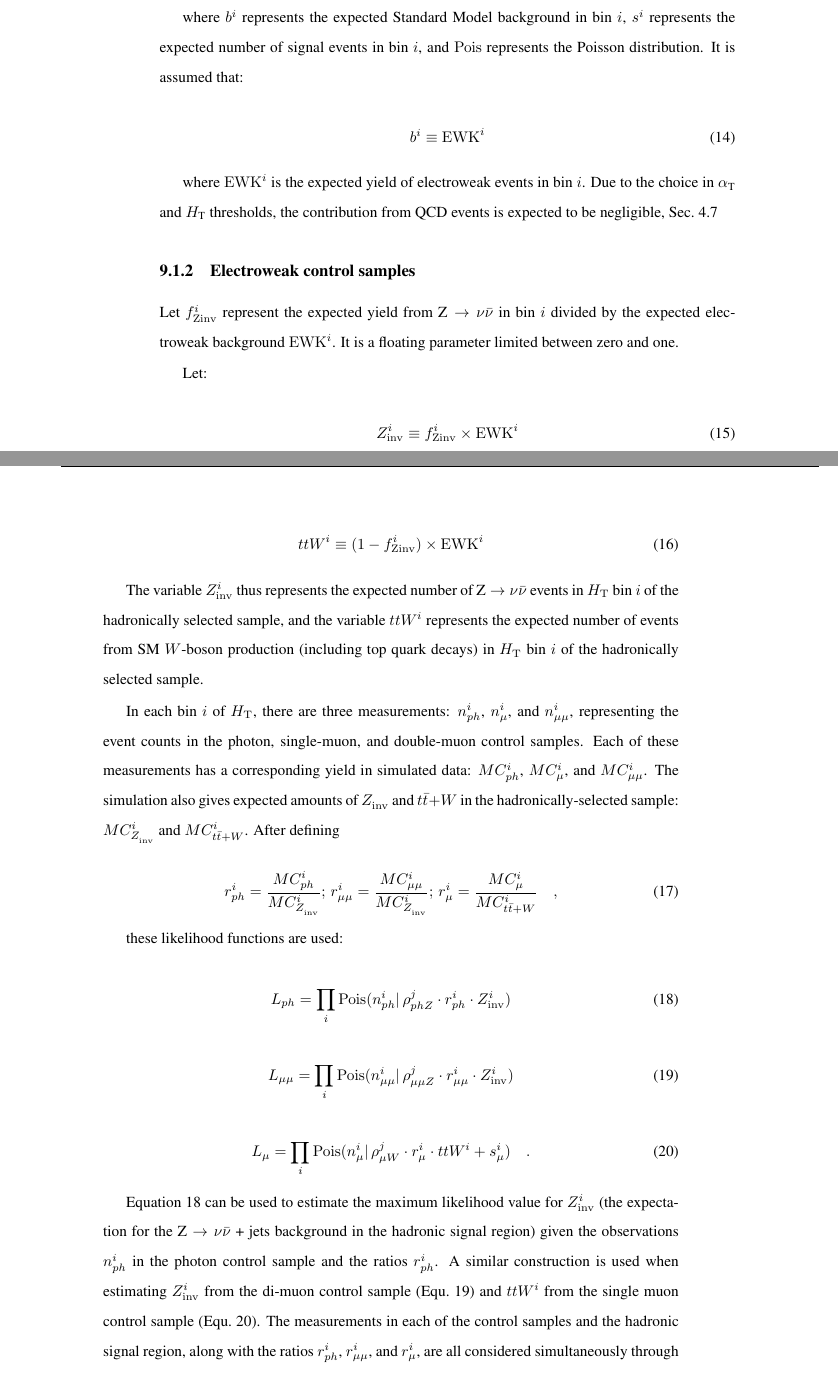
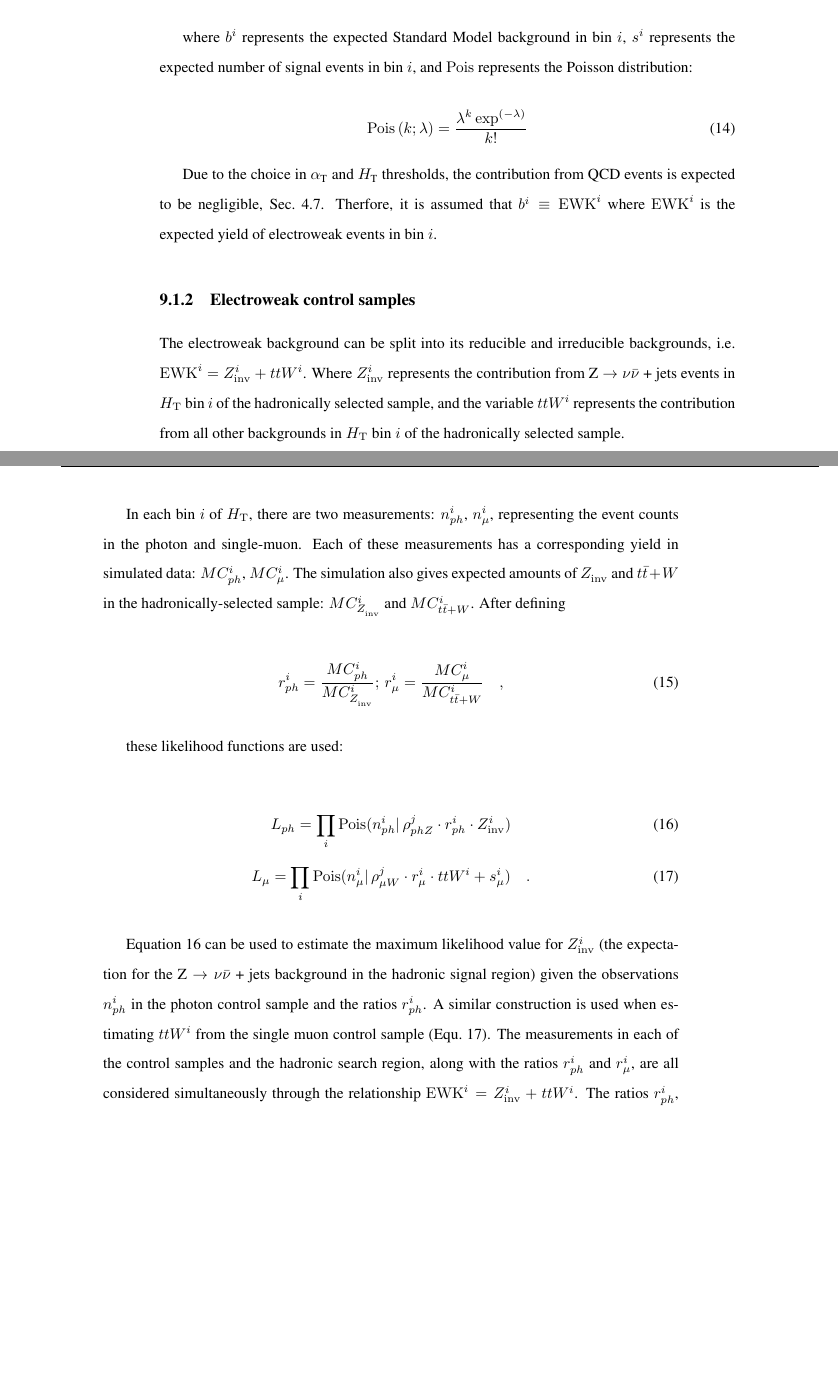
Before and after one commit to yeshaq/thesis, a LaTeX document (alphaT.tex, which reads statistics.tex): two parts of pages 50 and 51 of 83 before the commit and two parts of pages 50 and 51 of 82 after it, joined at a grey line, cut so that both start at the same text, the shorter picture padded with empty space. Compiled offline with pdfLaTeX.

Commit message:
shameless

```diff
--- a/statistics.tex
+++ b/statistics.tex
@@ -26,17 +25,17 @@ L_{hadronic}=\prod_i \mathrm{Pois}(n^i |\, b^i + s^i)
 
 where $b^i$ represents the expected Standard Model background in bin
 $i$, $s^i$ represents the expected number of signal events in bin $i$,
-and $\mathrm{Pois}$ represents the Poisson distribution.  It is
-assumed that:
+and $\mathrm{Pois}$ represents the Poisson distribution:
 
 \begin{equation}
-  b^i\equiv \ewk^i
-  \label{eq:ewkTotal}
+\mathrm{Pois}\left(k;\lambda\right)= \frac{\lambda^k \exp^{\left(-\lambda\right)}}{k!}
+\label{eq:poisson}
 \end{equation}
 
-where $\ewk^i$ is the expected yield of electroweak events in bin $i$.
 Due to the choice in \alphat and \scalht thresholds, the contribution
-from QCD events is expected to be negligible, Sec.~\ref{sec:alphat}
+from QCD events is expected to be negligible, Sec.~\ref{sec:alphat}. Therfore,
+it is assumed that $b^i\equiv \ewk^i$ where $\ewk^i$ is the expected
+yield of electroweak events in bin $i$.
 
 
 %%%%%%%%%%%%%%%%%%%%%%%%%%%%%%%%
@@ -82,39 +81,45 @@ from QCD events is expected to be negligible, Sec.~\ref{sec:alphat}
 %%%%%%%%%%%%%%%%%%%%%%%%%%%%%%%%
 \subsubsection{Electroweak control samples\label{sec:ewk}}
 
-Let \fZinv{i} represent the expected yield from \znunu in bin $i$
-divided by the expected electroweak background $\ewk^{i}$.  It is
-a floating parameter limited between zero and one.
+The electroweak background can be split into its reducible and
+irreducible backgrounds, i.e. $\ewk^i =  \zInv{i} + ttW^{i}$.
+Where $\zInv{i}$ represents the contribution from \znunu + jets
+events in \HT bin $i$ of the hadronically selected sample,
+and the variable $ttW^{i}$ represents the contribution from
+all other backgrounds in \HT bin $i$ of the hadronically
+selected sample.
+%Let \fZinv{i} represent the fraction of
+%\znunu + jets events in the total background $\ewk^{i}$.
+%It is a floating parameter limited between zero and one.
+%Each contribution to the total electroweak re-written background can be
+%rewritten asLet:
+%
+%\begin{equation}
+%  \zInv{i} \equiv \fZinv{i} \times \ewk^i
+%  \label{eq:ZinvEwk}
+%\end{equation}
+%
+%\begin{equation}
+%  ttW^{i} \equiv (1-\fZinv{i})\times \ewk^i
+%  \label{eq:ttWEwk}
+%\end{equation}
+%
+%The variable $\zInv{i}$ thus represents the expected number of \znunu
+%events in \HT bin $i$ of the hadronically selected sample, and the
+%variable $ttW^i$ represents the expected number of events from SM
+%$W$-boson production (including top quark decays) ing \HT bin $i$ of
+%the hadronically selected sample.
 
-Let:
+In each bin $i$ of \HT, there are two measurements: $n_{ph}^i$,
+$n_{\mu}^i$, representing the event counts in the photon and single-muon.
+Each of these measurements has a corresponding yield in simulated
+data: $MC_{ph}^i$, $MC_{\mu}^i$.  The simulation also
+gives expected amounts of $\zInv{}$ and $t\bar{t}+W$ in
+the hadronically-selected sample: $MC_{\zInv{}}^i$ and
+$MC_{t\bar{t}+W}^i$.  After defining
 
 \begin{equation}
-  \zInv{i} \equiv \fZinv{i} \times \ewk^i
-  \label{eq:ZinvEwk}
-\end{equation}
-
-\begin{equation}
-  ttW^{i} \equiv (1-\fZinv{i})\times \ewk^i
-  \label{eq:ttWEwk}
-\end{equation}
-
-The variable $\zInv{i}$ thus represents the expected number of \znunu
-events in \HT bin $i$ of the hadronically selected sample, and the
-variable $ttW^i$ represents the expected number of events from SM
-$W$-boson production (including top quark decays) in \HT bin $i$ of
-the hadronically selected sample.
-
-In each bin $i$ of \HT, there are three measurements: $n_{ph}^i$,
-$n_{\mu}^i$, and $n_{\mu\mu}^i$, representing the event counts in the
-photon, single-muon, and double-muon control samples.  Each of these
-measurements has a corresponding yield in simulated data: $MC_{ph}^i$,
-$MC_{\mu}^i$, and $MC_{\mu\mu}^i$.  The simulation also gives expected
-amounts of $\zInv{}$ and $t\bar{t}+W$ in the hadronically-selected
-sample: $MC_{\zInv{}}^i$ and $MC_{t\bar{t}+W}^i$.  After defining
-
-\begin{equation}
-r_{ph}^i = \frac{MC_{ph}^i}{MC_{\zInv{}}^i};\, r_{\mu\mu}^i =
-\frac{MC_{\mu\mu}^i}{MC_{\zInv{}}^i};\, r_{\mu}^i =
+r_{ph}^i = \frac{MC_{ph}^i}{MC_{\zInv{}}^i};\, r_{\mu}^i =
 \frac{MC_{\mu}^i}{MC_{t\bar{t}+W}^i}\quad ,
 \end{equation}
 
@@ -125,13 +130,13 @@ these likelihood functions are used:
 L_{ph}= \prod_i \mathrm{Pois}(n_{ph}^i |\, \rho_{phZ}^j \cdot
 r_{ph}^{i} \cdot \zInv{i})
 \end{equation}
-
-\begin{equation}
-\label{eq:mumuLikelihood}
-L_{\mu\mu}=\prod_i \mathrm{Pois}(n_{\mu\mu}^i |\, \rho_{\mu\mu Z}^j
-\cdot r_{\mu\mu}^{i} \cdot \zInv{i})
-\end{equation}
-
+%
+%\begin{equation}
+%\label{eq:mumuLikelihood}
+%L_{\mu\mu}=\prod_i \mathrm{Pois}(n_{\mu\mu}^i |\, \rho_{\mu\mu Z}^j
+%\cdot r_{\mu\mu}^{i} \cdot \zInv{i})
+%\end{equation}
+%
 \begin{equation}
 \label{eq:muonLikelihood}
 L_{\mu}=\prod_i \mathrm{Pois}(n_{\mu}^i |\, \rho_{\mu W}^j \cdot
@@ -142,10 +147,9 @@ Equation~\ref{eq:photonLikelihood} can be used to estimate the maximum
 likelihood value for $\zInv{i}$ (the expectation for the \znunu\ +
 jets background in the hadronic signal region) given the observations
 $n_{ph}^i$ in the photon control sample and the ratios $r_{ph}^i$. A
-similar construction is used when estimating $\zInv{i}$ from the
-di-muon control sample (Equ.~\ref{eq:mumuLikelihood}) and $ttW^{i}$
-from the single muon control sample
-(Equ.~\ref{eq:muonLikelihood}). The measurements in each of the
-control samples and the hadronic signal region, along with the ratios
-$r_{ph}^{i}$, $r_{\mu\mu}^{i}$, and $r_{\mu}^{i}$, are all considered
-simultaneously through the relationships defined in
+similar construction is used when estimating $ttW^{i}$ from the single
+muon control sample (Equ.~\ref{eq:muonLikelihood}). The measurements in
+each of the control samples and the hadronic search region, along with
+the ratios $r_{ph}^{i}$ and $r_{\mu}^{i}$, are all considered
+simultaneously through the relationship $\ewk^i =  \zInv{i} + ttW^{i}$.
+The ratios $r_{ph}^{i}$, $r_{\mu\mu}^{i}$, and $r_{\mu}^{i}$ are simply
```
Also changed, not shown: statistics.tex (24 more changed lines).
